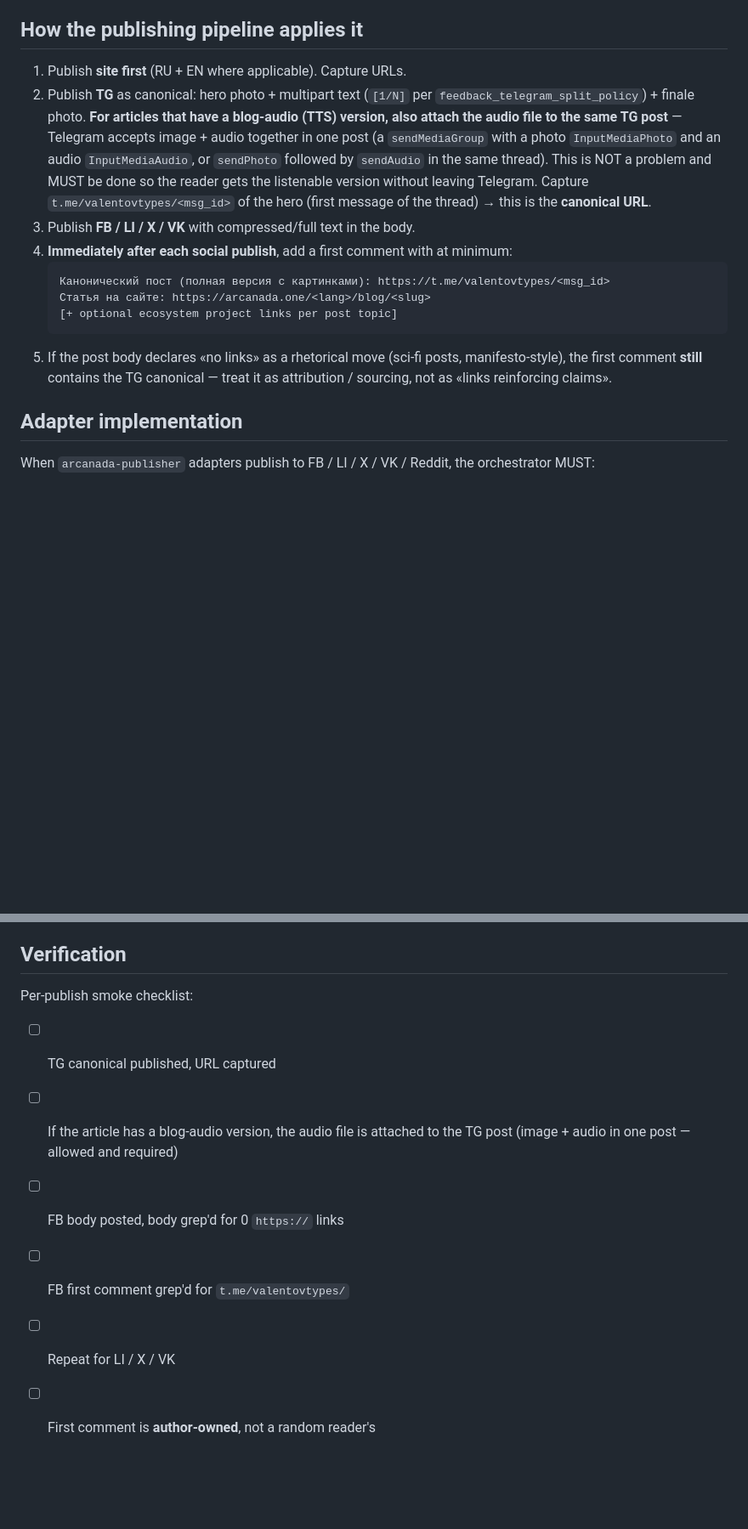
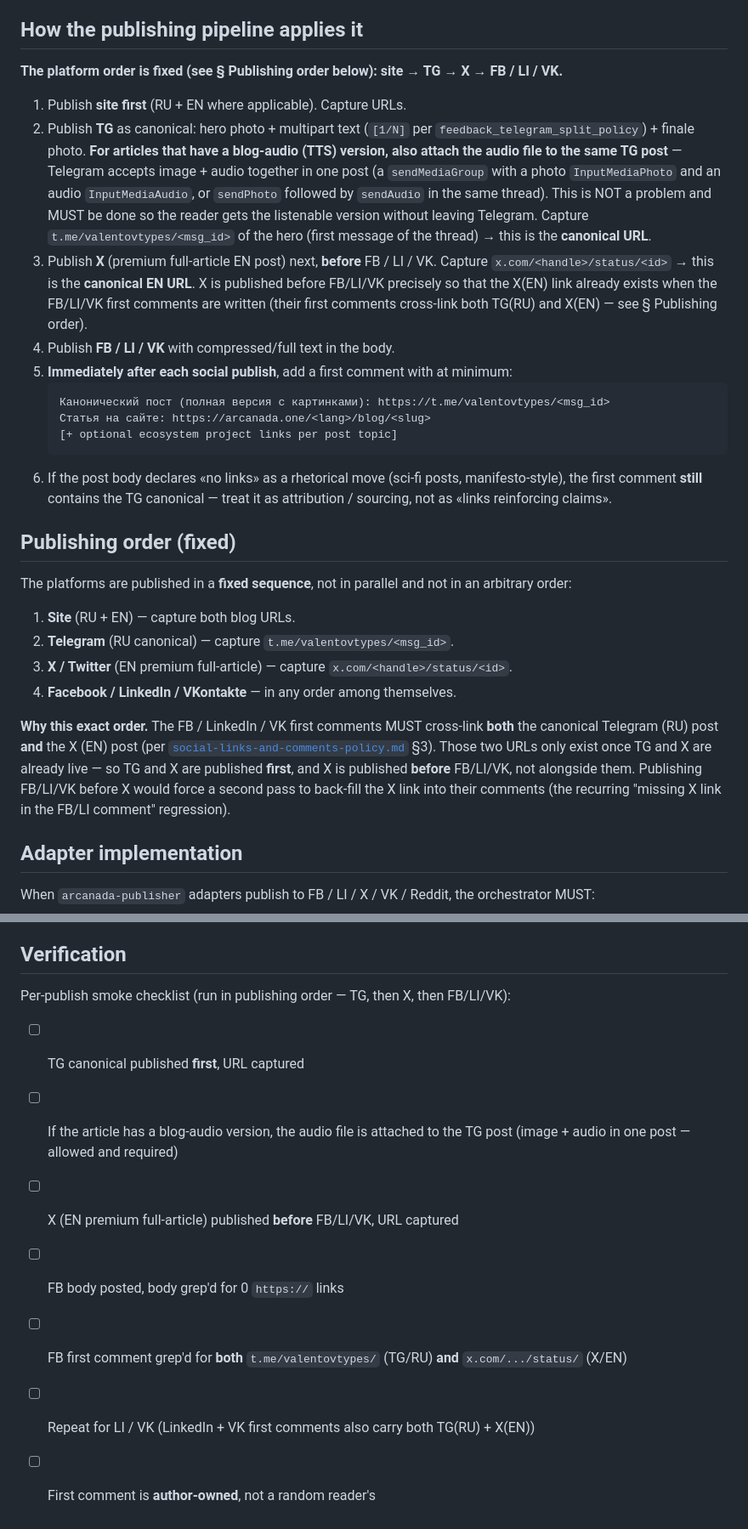
Before and after one commit to Arcanada-one/arcanada-publisher, a Markdown page: docs/explanation/canonical-tg-link-policy.md, 2 parts joined by grey strips. Shown at 85% size. GitHub-like rendering; blank space fills up the shorter version.

````diff
--- a/docs/explanation/canonical-tg-link-policy.md
+++ b/docs/explanation/canonical-tg-link-policy.md
@@ -51,16 +51,37 @@ own link does not need a comment.
 
 ## How the publishing pipeline applies it
 
+**The platform order is fixed (see § Publishing order below): site → TG → X → FB / LI / VK.**
+
 1. Publish **site first** (RU + EN where applicable). Capture URLs.
 2. Publish **TG** as canonical: hero photo + multipart text (`[1/N]` per `feedback_telegram_split_policy`) + finale photo. **For articles that have a blog-audio (TTS) version, also attach the audio file to the same TG post** — Telegram accepts image + audio together in one post (a `sendMediaGroup` with a photo `InputMediaPhoto` and an audio `InputMediaAudio`, or `sendPhoto` followed by `sendAudio` in the same thread). This is NOT a problem and MUST be done so the reader gets the listenable version without leaving Telegram. Capture `t.me/valentovtypes/<msg_id>` of the hero (first message of the thread) → this is the **canonical URL**.
-3. Publish **FB / LI / X / VK** with compressed/full text in the body.
-4. **Immediately after each social publish**, add a first comment with at minimum:
+3. Publish **X** (premium full-article EN post) next, **before** FB / LI / VK. Capture `x.com/<handle>/status/<id>` → this is the **canonical EN URL**. X is published before FB/LI/VK precisely so that the X(EN) link already exists when the FB/LI/VK first comments are written (their first comments cross-link both TG(RU) and X(EN) — see § Publishing order).
+4. Publish **FB / LI / VK** with compressed/full text in the body.
+5. **Immediately after each social publish**, add a first comment with at minimum:
    ```
    Канонический пост (полная версия с картинками): https://t.me/valentovtypes/<msg_id>
    Статья на сайте: https://arcanada.one/<lang>/blog/<slug>
    [+ optional ecosystem project links per post topic]
    ```
-5. If the post body declares «no links» as a rhetorical move (sci-fi posts, manifesto-style), the first comment **still** contains the TG canonical — treat it as attribution / sourcing, not as «links reinforcing claims».
+6. If the post body declares «no links» as a rhetorical move (sci-fi posts, manifesto-style), the first comment **still** contains the TG canonical — treat it as attribution / sourcing, not as «links reinforcing claims».
+
+## Publishing order (fixed)
+
+The platforms are published in a **fixed sequence**, not in parallel and not in an
+arbitrary order:
+
+1. **Site** (RU + EN) — capture both blog URLs.
+2. **Telegram** (RU canonical) — capture `t.me/valentovtypes/<msg_id>`.
+3. **X / Twitter** (EN premium full-article) — capture `x.com/<handle>/status/<id>`.
+4. **Facebook / LinkedIn / VKontakte** — in any order among themselves.
+
+**Why this exact order.** The FB / LinkedIn / VK first comments MUST cross-link
+**both** the canonical Telegram (RU) post **and** the X (EN) post (per
+[`social-links-and-comments-policy.md`](./social-links-and-comments-policy.md) §3).
+Those two URLs only exist once TG and X are already live — so TG and X are
+published **first**, and X is published **before** FB/LI/VK, not alongside them.
+Publishing FB/LI/VK before X would force a second pass to back-fill the X link into
+their comments (the recurring "missing X link in the FB/LI comment" regression).
 
 ## Adapter implementation
 
@@ -80,11 +101,12 @@ For legacy `fb-publish` / `li-publish` shell scripts: the operator chains `fb-pu
 
 ## Verification
 
-Per-publish smoke checklist:
+Per-publish smoke checklist (run in publishing order — TG, then X, then FB/LI/VK):
 
-- [ ] TG canonical published, URL captured
+- [ ] TG canonical published **first**, URL captured
 - [ ] If the article has a blog-audio version, the audio file is attached to the TG post (image + audio in one post — allowed and required)
+- [ ] X (EN premium full-article) published **before** FB/LI/VK, URL captured
 - [ ] FB body posted, body grep'd for 0 `https://` links
-- [ ] FB first comment grep'd for `t.me/valentovtypes/`
-- [ ] Repeat for LI / X / VK
+- [ ] FB first comment grep'd for **both** `t.me/valentovtypes/` (TG/RU) **and** `x.com/.../status/` (X/EN)
+- [ ] Repeat for LI / VK (LinkedIn + VK first comments also carry both TG(RU) + X(EN))
 - [ ] First comment is **author-owned**, not a random reader's
````
Also changed, not shown: docs/explanation/social-links-and-comments-policy.md (+31 -4 lines).
